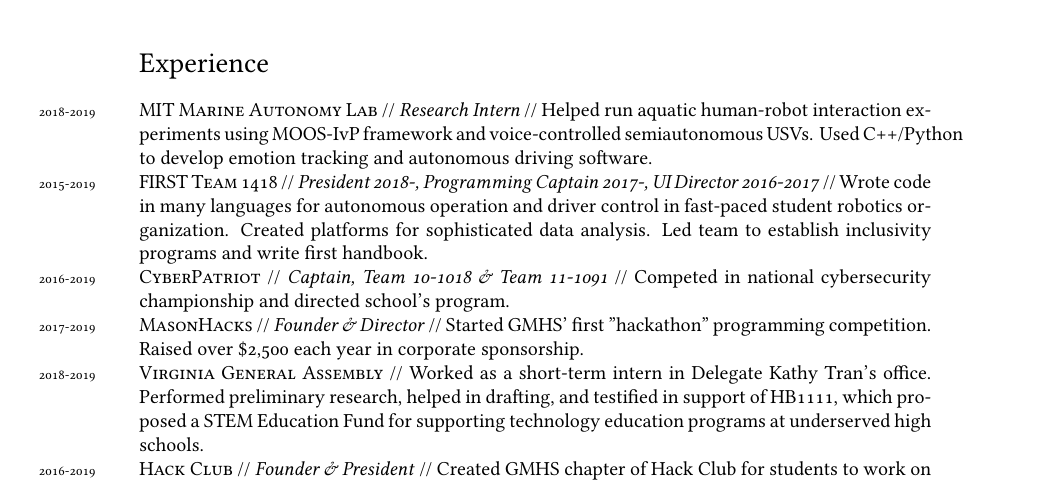
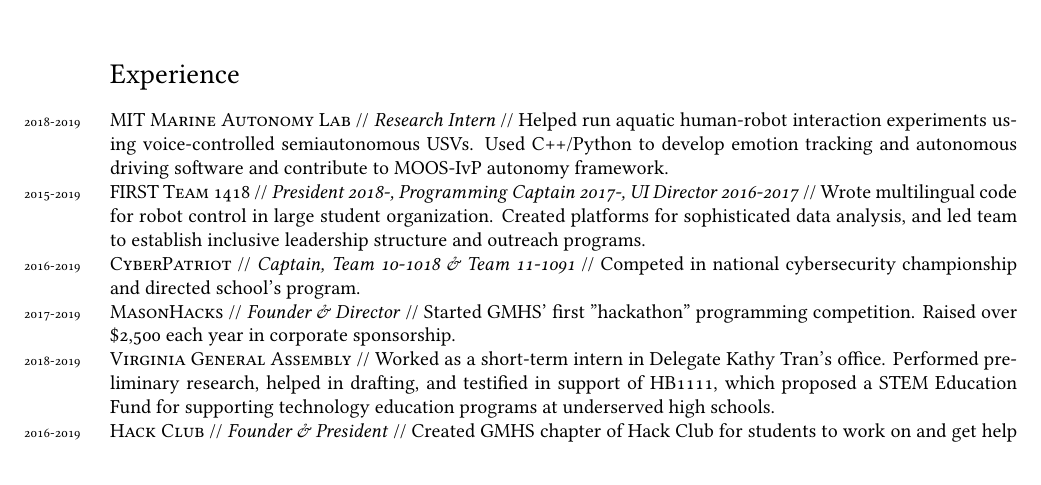
Before and after one commit to ErikBoesen/erikboesen.github.io, a LaTeX CV (resume.tex): part of page 1 of 2 before the commit and part of the page after it, cut so that both start at the same text. Compiled offline with XeLaTeX; a missing font is replaced by an installed copy or a similar font.

Commit message:
Clean up margins in resume

```diff
--- a/resume.tex
+++ b/resume.tex
@@ -6,7 +6,7 @@
 
 % DOCUMENT LAYOUT
 \usepackage{geometry}
-\geometry{a4paper, textwidth=5.5in, textheight=9in, marginparsep=7pt, marginparwidth=.6in}
+\geometry{a4paper, left=3cm, right=2cm, top=2cm, bottom=1cm, marginparsep=7pt, marginparwidth=0.5in}
 \setlength\parindent{0in}
 
 % FONTS
@@ -37,7 +37,6 @@
 \newcommand{\amper{}}{\chardef\amper="E0BD }
 \newcommand{\years}[1]{\marginnote{\scriptsize #1}}
 \renewcommand*{\raggedleftmarginnote}{}
-\setlength{\marginparsep}{7pt}
 \reversemarginpar
 
 % HEADINGS
@@ -70,8 +69,8 @@
 \years{2017}\textsc{Virginia Residential Governor’s School for Math, Science, \& Technology}, Lynchburg, VA\\
 
 \section*{Experience}
-\years{2018-2019}\textsc{MIT Marine Autonomy Lab} // \textit{Research Intern} // Helped run aquatic human-robot interaction experiments using MOOS-IvP framework and voice-controlled semiautonomous USVs. Used C++/Python to develop emotion tracking and autonomous driving software.\\
-\years{2015-2019}\textsc{FIRST Team 1418} // \textit{President 2018-, Programming Captain 2017-, UI Director 2016-2017} // Wrote code in many languages for autonomous operation and driver control in fast-paced student robotics organization. Created platforms for sophisticated data analysis. Led team to establish inclusivity programs and write first handbook.\\
+\years{2018-2019}\textsc{MIT Marine Autonomy Lab} // \textit{Research Intern} // Helped run aquatic human-robot interaction experiments using voice-controlled semiautonomous USVs. Used C++/Python to develop emotion tracking and autonomous driving software and contribute to MOOS-IvP autonomy framework.\\
+\years{2015-2019}\textsc{FIRST Team 1418} // \textit{President 2018-, Programming Captain 2017-, UI Director 2016-2017} // Wrote multilingual code for robot control in large student organization. Created platforms for sophisticated data analysis, and led team to establish inclusive leadership structure and outreach programs.\\
 \years{2016-2019}\textsc{CyberPatriot} // \textit{Captain, Team 10-1018 \& Team 11-1091} // Competed in national cybersecurity championship and directed school's program.\\
 \years{2017-2019}\textsc{MasonHacks} // \textit{Founder \& Director} // Started GMHS' first "hackathon" programming competition. Raised over \$2,500 each year in corporate sponsorship.\\
 \years{2018-2019}\textsc{Virginia General Assembly} // Worked as a short-term intern in Delegate Kathy Tran's office. Performed preliminary research, helped in drafting, and testified in support of HB1111, which proposed a STEM Education Fund for supporting technology education programs at underserved high schools.\\
```
Also changed, not shown: resume.pdf.
